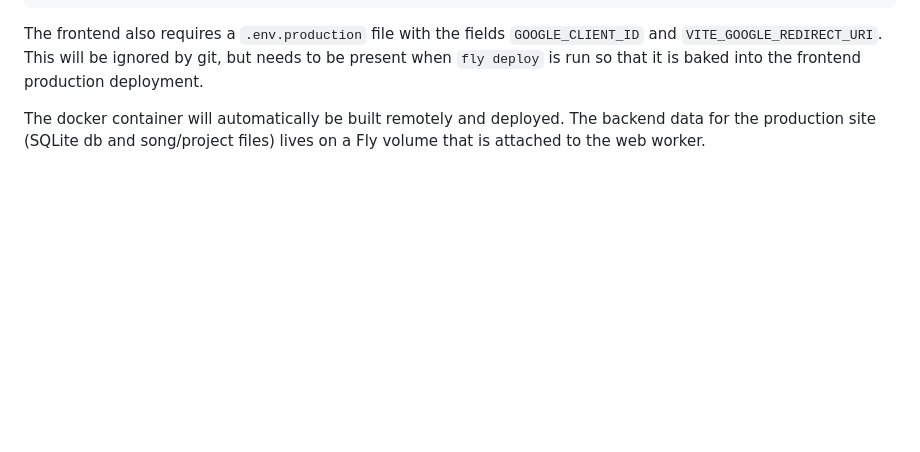
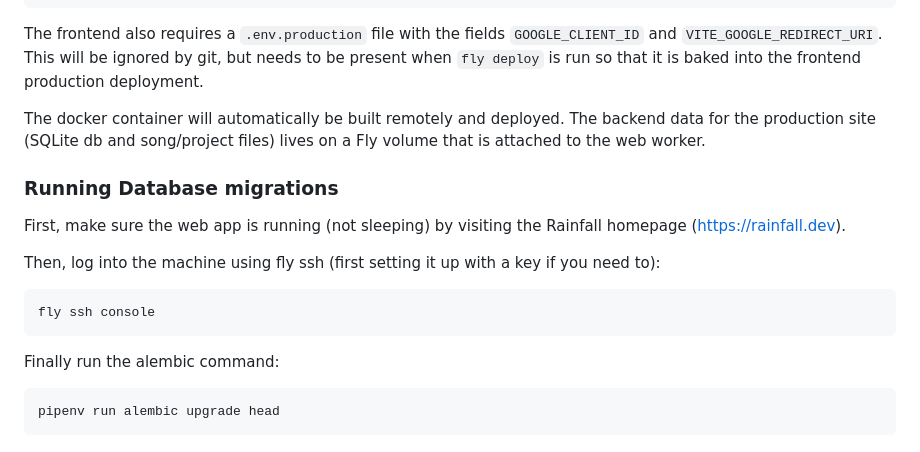
Before and after one commit to audiodude/rainfall, a Markdown page: README.md, the part around the change. Rendered like a GitHub page; blank space fills up the shorter version.

````diff
--- a/README.md
+++ b/README.md
@@ -60,3 +60,19 @@ fly deploy
 The frontend also requires a `.env.production` file with the fields `GOOGLE_CLIENT_ID` and `VITE_GOOGLE_REDIRECT_URI`. This will be ignored by git, but needs to be present when `fly deploy` is run so that it is baked into the frontend production deployment.
 
 The docker container will automatically be built remotely and deployed. The backend data for the production site (SQLite db and song/project files) lives on a Fly volume that is attached to the web worker.
+
+### Running Database migrations
+
+First, make sure the web app is running (not sleeping) by visiting the Rainfall homepage ([https://rainfall.dev](https://rainfall.dev)).
+
+Then, log into the machine using fly ssh (first setting it up with a key if you need to):
+
+```bash
+fly ssh console
+```
+
+Finally run the alembic command:
+
+```bash
+pipenv run alembic upgrade head
+```
````
